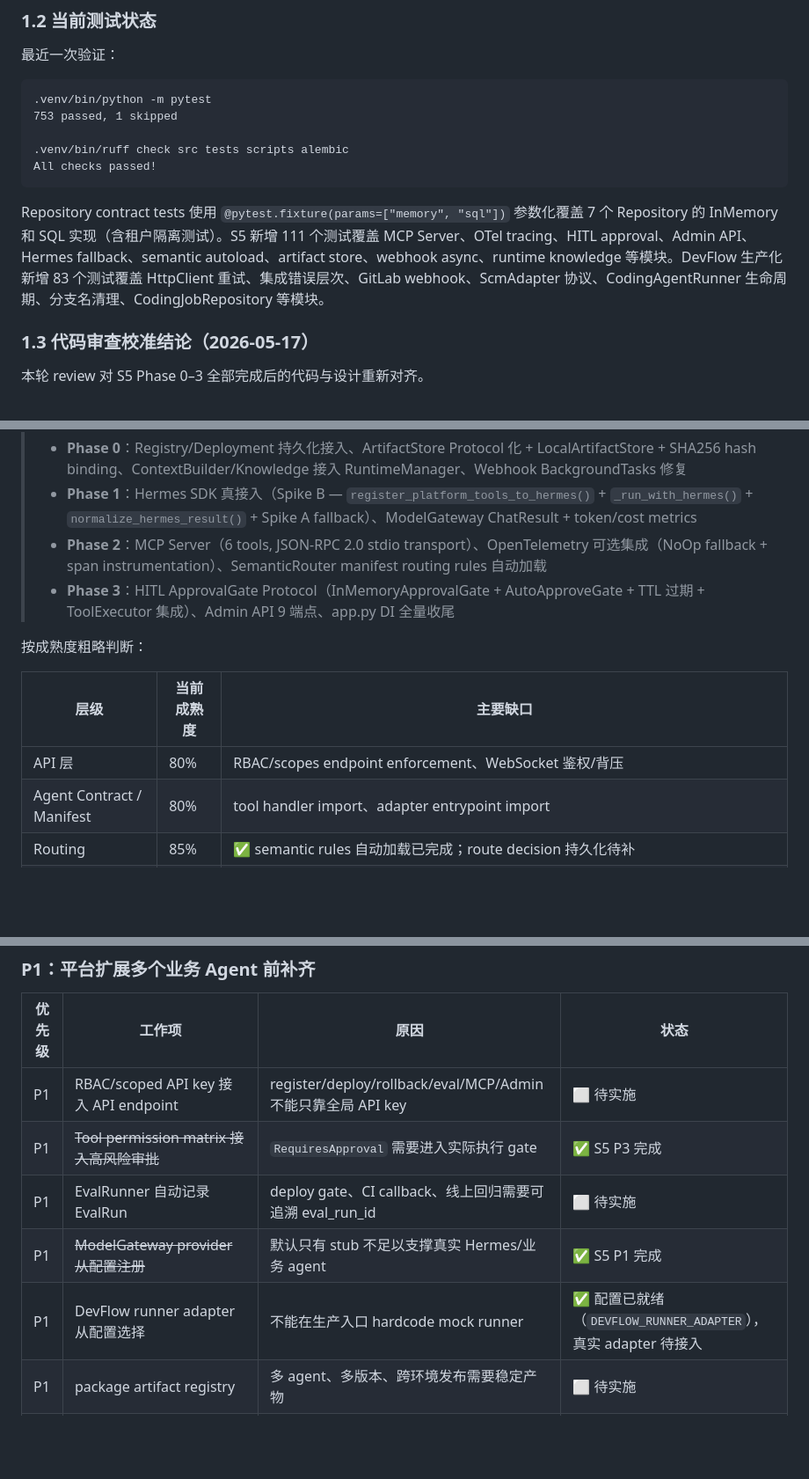
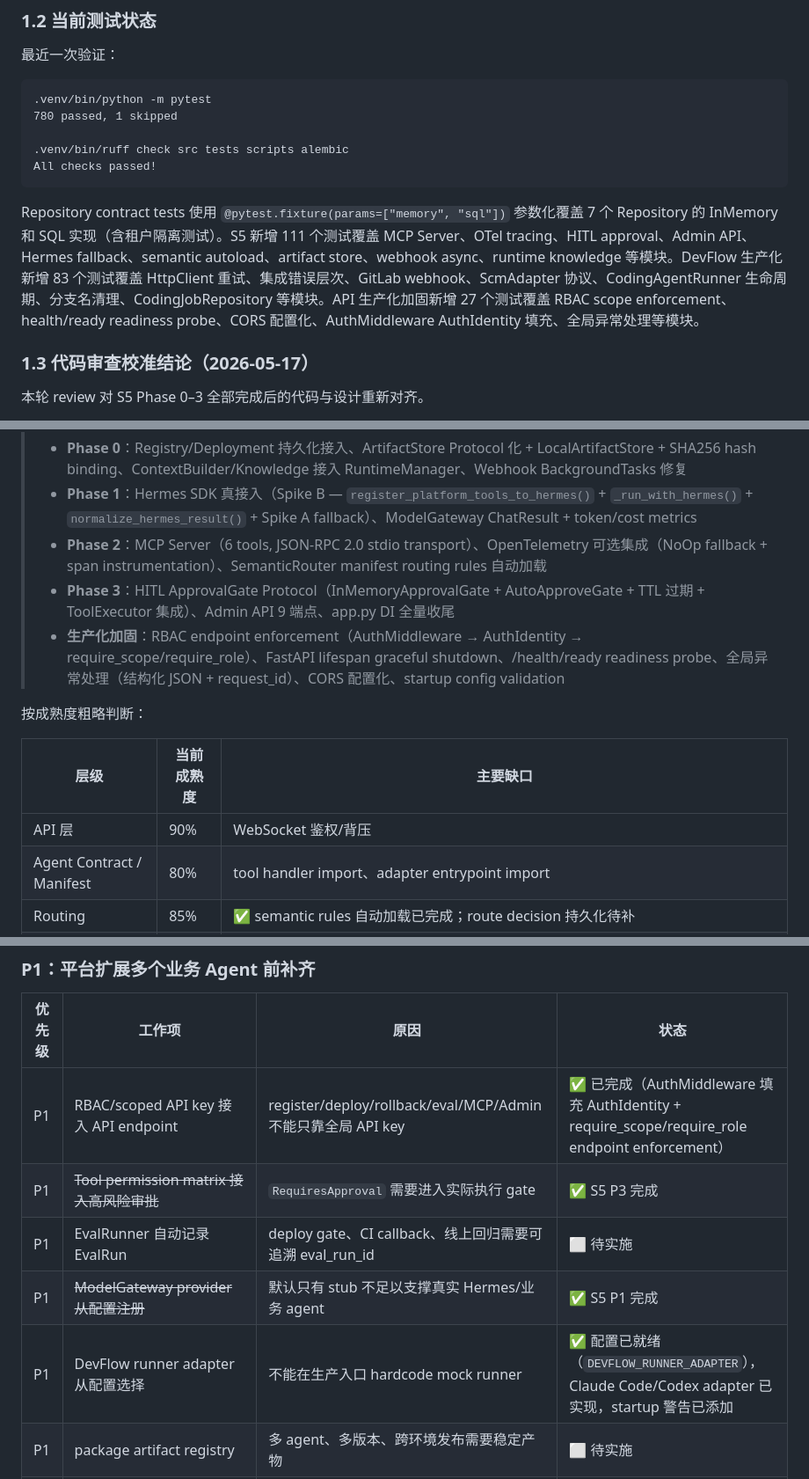
Before and after one commit to agent-loom/loom, a Markdown page: docs/implementation-gap.md, 3 parts joined by grey strips. Shown at 88% size. Drawn GitHub-style; blank space fills up the shorter version.

````diff
--- a/docs/implementation-gap.md
+++ b/docs/implementation-gap.md
@@ -39,13 +39,13 @@
 
 ```text
 .venv/bin/python -m pytest
-753 passed, 1 skipped
+780 passed, 1 skipped
 
 .venv/bin/ruff check src tests scripts alembic
 All checks passed!
 ```
 
-Repository contract tests 使用 `@pytest.fixture(params=["memory", "sql"])` 参数化覆盖 7 个 Repository 的 InMemory 和 SQL 实现（含租户隔离测试）。S5 新增 111 个测试覆盖 MCP Server、OTel tracing、HITL approval、Admin API、Hermes fallback、semantic autoload、artifact store、webhook async、runtime knowledge 等模块。DevFlow 生产化新增 83 个测试覆盖 HttpClient 重试、集成错误层次、GitLab webhook、ScmAdapter 协议、CodingAgentRunner 生命周期、分支名清理、CodingJobRepository 等模块。
+Repository contract tests 使用 `@pytest.fixture(params=["memory", "sql"])` 参数化覆盖 7 个 Repository 的 InMemory 和 SQL 实现（含租户隔离测试）。S5 新增 111 个测试覆盖 MCP Server、OTel tracing、HITL approval、Admin API、Hermes fallback、semantic autoload、artifact store、webhook async、runtime knowledge 等模块。DevFlow 生产化新增 83 个测试覆盖 HttpClient 重试、集成错误层次、GitLab webhook、ScmAdapter 协议、CodingAgentRunner 生命周期、分支名清理、CodingJobRepository 等模块。API 生产化加固新增 27 个测试覆盖 RBAC scope enforcement、health/ready readiness probe、CORS 配置化、AuthMiddleware AuthIdentity 填充、全局异常处理等模块。
 
 ### 1.3 代码审查校准结论（2026-05-17）
 
@@ -56,12 +56,13 @@ Repository contract tests 使用 `@pytest.fixture(params=["memory", "sql"])` 参
 > - **Phase 1**：Hermes SDK 真接入（Spike B — `register_platform_tools_to_hermes()` + `_run_with_hermes()` + `normalize_hermes_result()` + Spike A fallback）、ModelGateway ChatResult + token/cost metrics
 > - **Phase 2**：MCP Server（6 tools, JSON-RPC 2.0 stdio transport）、OpenTelemetry 可选集成（NoOp fallback + span instrumentation）、SemanticRouter manifest routing rules 自动加载
 > - **Phase 3**：HITL ApprovalGate Protocol（InMemoryApprovalGate + AutoApproveGate + TTL 过期 + ToolExecutor 集成）、Admin API 9 端点、app.py DI 全量收尾
+> - **生产化加固**：RBAC endpoint enforcement（AuthMiddleware → AuthIdentity → require_scope/require_role）、FastAPI lifespan graceful shutdown、/health/ready readiness probe、全局异常处理（结构化 JSON + request_id）、CORS 配置化、startup config validation
 
 按成熟度粗略判断：
 
 | 层级 | 当前成熟度 | 主要缺口 |
 | --- | --- | --- |
-| API 层 | 80% | RBAC/scopes endpoint enforcement、WebSocket 鉴权/背压 |
+| API 层 | 90% | WebSocket 鉴权/背压 |
 | Agent Contract / Manifest | 80% | tool handler import、adapter entrypoint import |
 | Routing | 85% | ✅ semantic rules 自动加载已完成；route decision 持久化待补 |
 | Runtime 抽象 | 80% | ✅ Hermes Spike B 已完成；Hermes memory 持久化、stream event 映射待补 |
@@ -466,11 +467,11 @@ Repository contract tests 使用 `@pytest.fixture(params=["memory", "sql"])` 参
 
 | 优先级 | 工作项 | 原因 | 状态 |
 | --- | --- | --- | --- |
-| P1 | RBAC/scoped API key 接入 API endpoint | register/deploy/rollback/eval/MCP/Admin 不能只靠全局 API key | ⬜ 待实施 |
+| P1 | RBAC/scoped API key 接入 API endpoint | register/deploy/rollback/eval/MCP/Admin 不能只靠全局 API key | ✅ 已完成（AuthMiddleware 填充 AuthIdentity + require_scope/require_role endpoint enforcement） |
 | P1 | ~~Tool permission matrix 接入高风险审批~~ | `RequiresApproval` 需要进入实际执行 gate | ✅ S5 P3 完成 |
 | P1 | EvalRunner 自动记录 EvalRun | deploy gate、CI callback、线上回归需要可追溯 eval_run_id | ⬜ 待实施 |
 | P1 | ~~ModelGateway provider 从配置注册~~ | 默认只有 stub 不足以支撑真实 Hermes/业务 agent | ✅ S5 P1 完成 |
-| P1 | DevFlow runner adapter 从配置选择 | 不能在生产入口 hardcode mock runner | ✅ 配置已就绪（`DEVFLOW_RUNNER_ADAPTER`），真实 adapter 待接入 |
+| P1 | DevFlow runner adapter 从配置选择 | 不能在生产入口 hardcode mock runner | ✅ 配置已就绪（`DEVFLOW_RUNNER_ADAPTER`），Claude Code/Codex adapter 已实现，startup 警告已添加 |
 | P1 | package artifact registry | 多 agent、多版本、跨环境发布需要稳定产物 | ⬜ 待实施 |
 | P1 | ~~SemanticRouter manifest 规则加载~~ | 新 agent 增多后不能依赖手工注册 semantic rule | ✅ S5 P2 完成 |
 | P1 | Eval 数据集扩展和自动报告 | 业务质量回归需要量化 | ⬜ 待实施 |
````
Also changed, not shown: other parts of docs/implementation-gap.md (+16 -15 lines).
